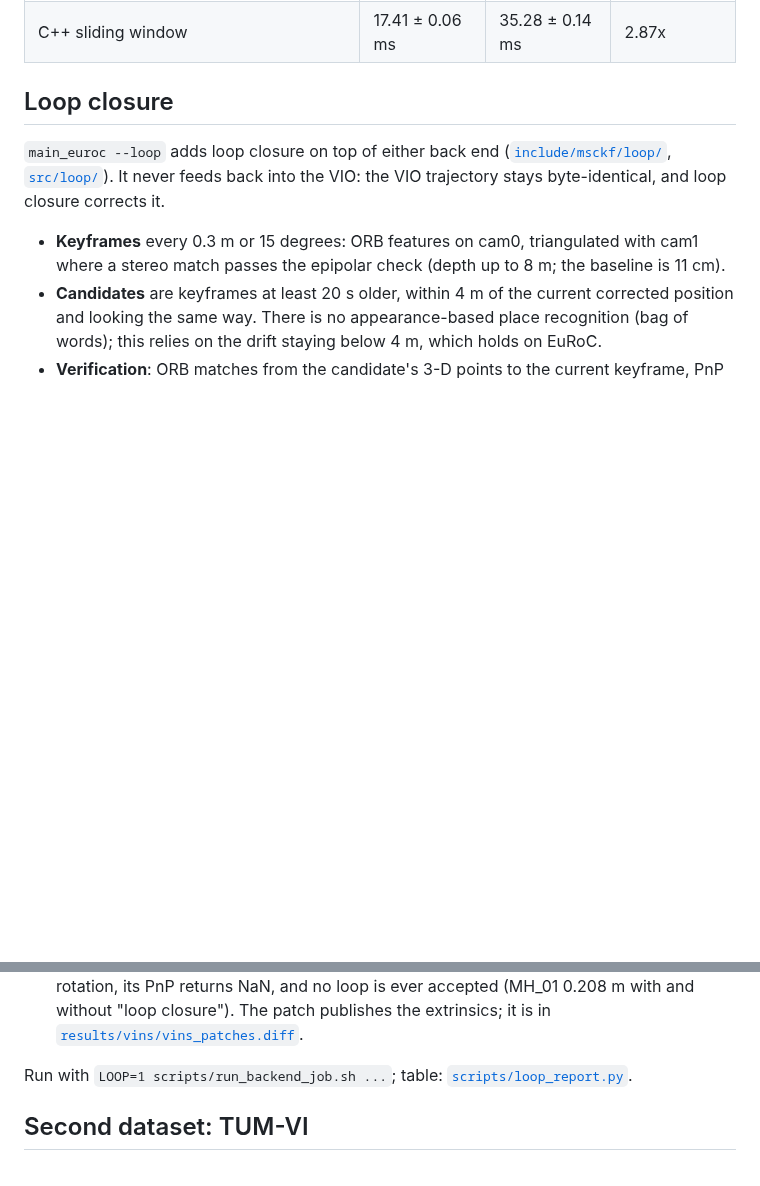
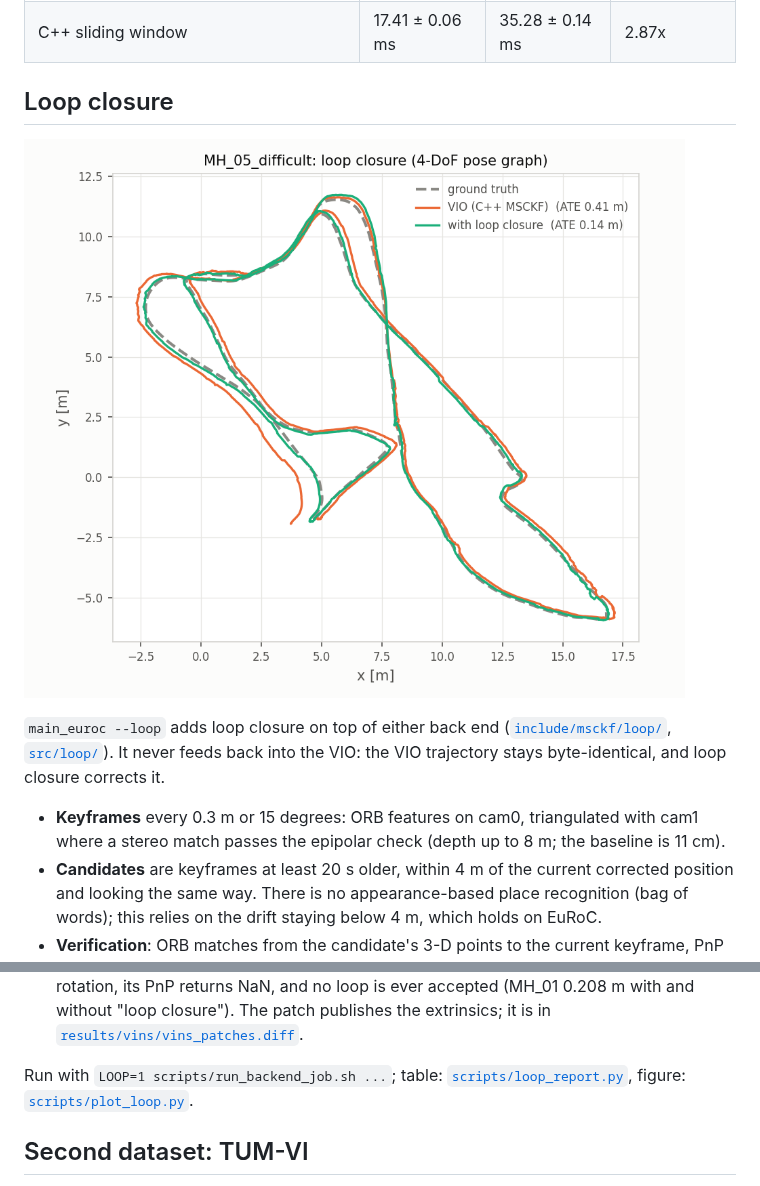
Before and after one commit to Shakthi-Bala/Classical_vio, a Markdown page: cpp/README.md, 2 parts joined by grey strips. GitHub-like rendering; pictures changed too: cpp/results/final/loop_MH_05_difficult.png (added); blank space fills up the shorter version.

Commit message:
Loop-closure figure (MH_05) in the README and the root gallery
Co-Authored-By: Claude Opus 5.5 (1M context) <noreply@anthropic.com>

```diff
--- a/cpp/README.md
+++ b/cpp/README.md
@@ -370,6 +370,8 @@ and is scored on the same time span as ours.
 
 ## Loop closure
 
+![loop closure](results/final/loop_MH_05_difficult.png)
+
 `main_euroc --loop` adds loop closure on top of either back end
 ([`include/msckf/loop/`](include/msckf/loop), [`src/loop/`](src/loop)). It never feeds back
 into the VIO: the VIO trajectory stays byte-identical, and loop closure corrects it.
@@ -438,7 +440,8 @@ How it got there:
   [`results/vins/vins_patches.diff`](results/vins/vins_patches.diff).
 
 Run with `LOOP=1 scripts/run_backend_job.sh ...`; table:
-[`scripts/loop_report.py`](scripts/loop_report.py).
+[`scripts/loop_report.py`](scripts/loop_report.py), figure:
+[`scripts/plot_loop.py`](scripts/plot_loop.py).
 
 ## Second dataset: TUM-VI
 
```
Also changed, not shown: README.md (+1 -1 lines), 1 other file.
